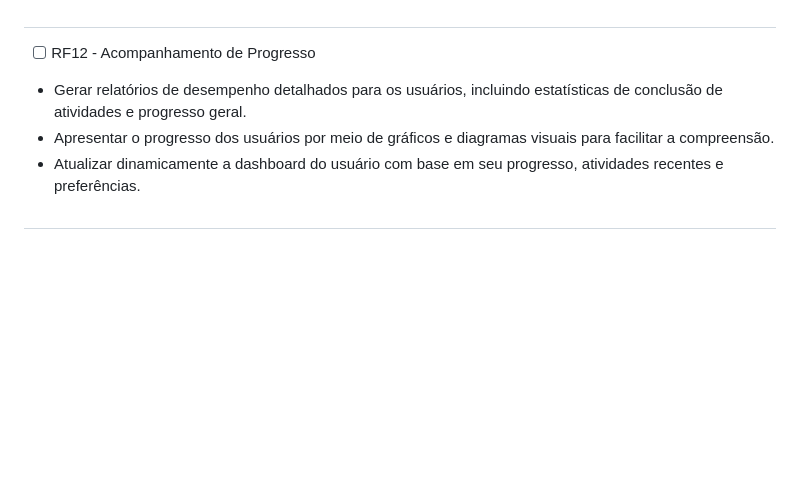
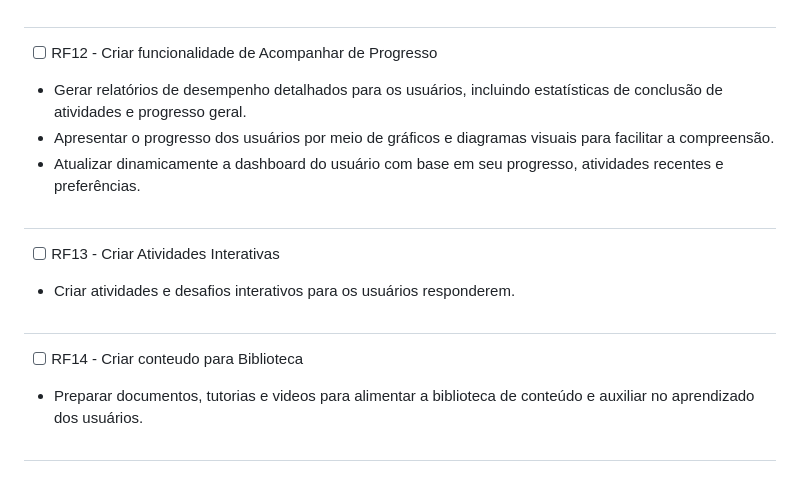
Before and after one commit to freitasanderson1/CodeJunior, a Markdown page: requisitos.md, the part around the change printed below. Drawn GitHub-style; blank space fills up the shorter version.

```diff
--- a/requisitos.md
+++ b/requisitos.md
@@ -47,9 +36,14 @@
 - Permitir que os usuários criem e participem de grupos de estudo virtuais para colaborar em projetos e aprender em equipe.
 - Integrar um chat de comunidade para comunicação em tempo real entre os membros da plataforma.
 #
-- [ ] RF12 - Acompanhamento de Progresso
+- [ ] RF12 - Criar funcionalidade de Acompanhar de Progresso
 - Gerar relatórios de desempenho detalhados para os usuários, incluindo estatísticas de conclusão de atividades e progresso geral.
 - Apresentar o progresso dos usuários por meio de gráficos e diagramas visuais para facilitar a compreensão.
 - Atualizar dinamicamente a dashboard do usuário com base em seu progresso, atividades recentes e preferências.
-
 #
+- [ ] RF13 - Criar Atividades Interativas
+- Criar atividades e desafios interativos para os usuários responderem.
+#
+- [ ] RF14 - Criar conteudo para Biblioteca
+- Preparar documentos, tutorias e videos para alimentar a biblioteca de conteúdo e auxiliar no aprendizado dos usuários.
+#
```
Also changed, not shown: other parts of requisitos.md (+11 -22 lines).
